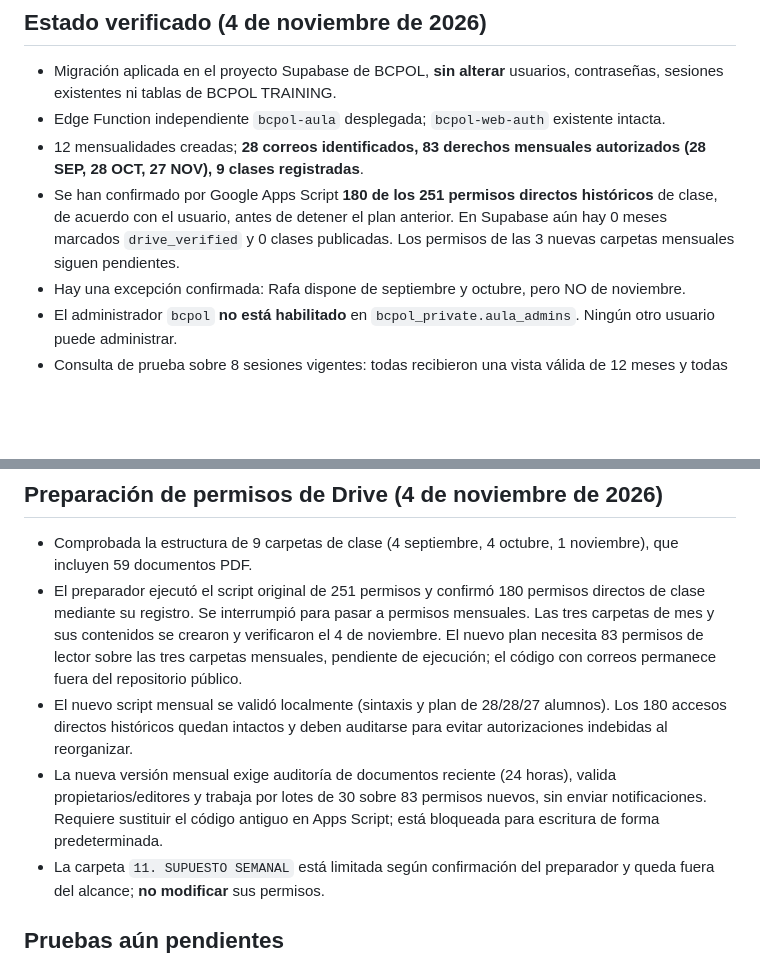
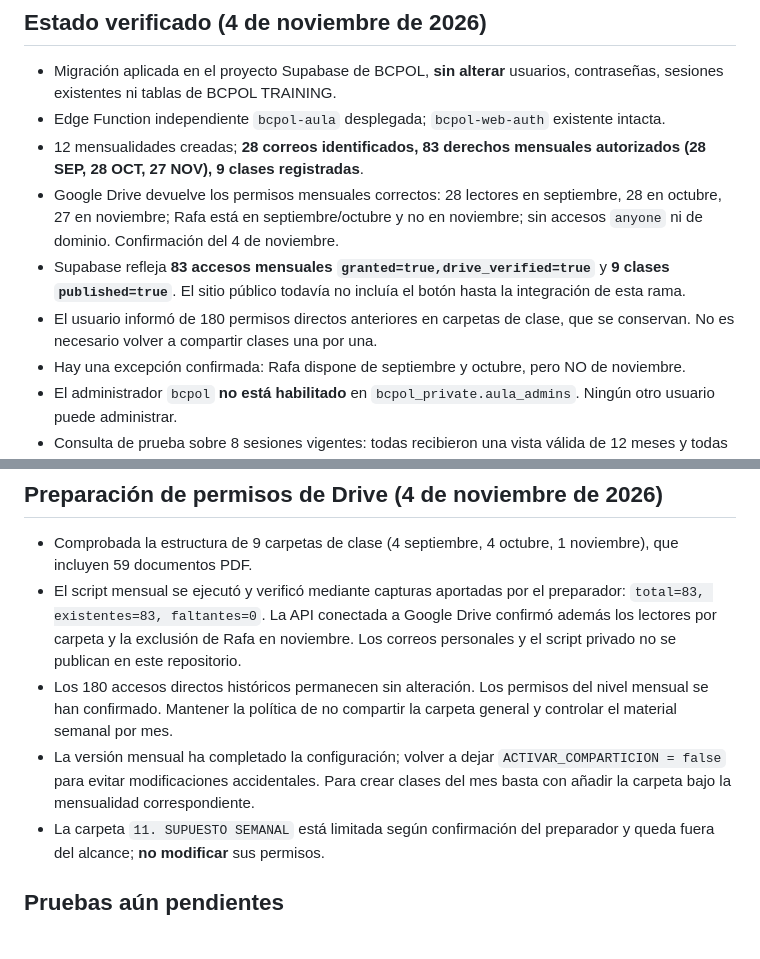
Before and after one commit to bcpol/bcpol2.0, a Markdown page: aula-backend/README.md, 2 parts joined by grey strips. Drawn GitHub-style; blank space fills up the shorter version.

Commit message:
Documentar verificación en Drive y puesta en servicio de los 83 accesos mensuales

```diff
--- a/aula-backend/README.md
+++ b/aula-backend/README.md
@@ -14,7 +14,9 @@ Aula independiente con un único botón en la página principal y acceso **por m
 - Migración aplicada en el proyecto Supabase de BCPOL, **sin alterar** usuarios, contraseñas, sesiones existentes ni tablas de BCPOL TRAINING.
 - Edge Function independiente `bcpol-aula` desplegada; `bcpol-web-auth` existente intacta.
 - 12 mensualidades creadas; **28 correos identificados, 83 derechos mensuales autorizados (28 SEP, 28 OCT, 27 NOV), 9 clases registradas**.
-- Se han confirmado por Google Apps Script **180 de los 251 permisos directos históricos** de clase, de acuerdo con el usuario, antes de detener el plan anterior. En Supabase aún hay 0 meses marcados `drive_verified` y 0 clases publicadas. Los permisos de las 3 nuevas carpetas mensuales siguen pendientes.
+- Google Drive devuelve los permisos mensuales correctos: 28 lectores en septiembre, 28 en octubre, 27 en noviembre; Rafa está en septiembre/octubre y no en noviembre; sin accesos `anyone` ni de dominio. Confirmación del 4 de noviembre.
+- Supabase refleja **83 accesos mensuales `granted=true,drive_verified=true`** y **9 clases `published=true`**. El sitio público todavía no incluía el botón hasta la integración de esta rama.
+- El usuario informó de 180 permisos directos anteriores en carpetas de clase, que se conservan. No es necesario volver a compartir clases una por una.
 - Hay una excepción confirmada: Rafa dispone de septiembre y octubre, pero NO de noviembre.
 - El administrador `bcpol` **no está habilitado** en `bcpol_private.aula_admins`. Ningún otro usuario puede administrar.
 - Consulta de prueba sobre 8 sesiones vigentes: todas recibieron una vista válida de 12 meses y todas fueron rechazadas para `admin_snapshot`.
@@ -43,9 +45,9 @@ Aula independiente con un único botón en la página principal y acceso **por m
 
 ## Preparación de permisos de Drive (4 de noviembre de 2026)
 - Comprobada la estructura de 9 carpetas de clase (4 septiembre, 4 octubre, 1 noviembre), que incluyen 59 documentos PDF.
-- El preparador ejecutó el script original de 251 permisos y confirmó 180 permisos directos de clase mediante su registro. Se interrumpió para pasar a permisos mensuales. Las tres carpetas de mes y sus contenidos se crearon y verificaron el 4 de noviembre. El nuevo plan necesita 83 permisos de lector sobre las tres carpetas mensuales, pendiente de ejecución; el código con correos permanece fuera del repositorio público.
-- El nuevo script mensual se validó localmente (sintaxis y plan de 28/28/27 alumnos). Los 180 accesos directos históricos quedan intactos y deben auditarse para evitar autorizaciones indebidas al reorganizar.
-- La nueva versión mensual exige auditoría de documentos reciente (24 horas), valida propietarios/editores y trabaja por lotes de 30 sobre 83 permisos nuevos, sin enviar notificaciones. Requiere sustituir el código antiguo en Apps Script; está bloqueada para escritura de forma predeterminada.
+- El script mensual se ejecutó y verificó mediante capturas aportadas por el preparador: `total=83, existentes=83, faltantes=0`. La API conectada a Google Drive confirmó además los lectores por carpeta y la exclusión de Rafa en noviembre. Los correos personales y el script privado no se publican en este repositorio.
+- Los 180 accesos directos históricos permanecen sin alteración. Los permisos del nivel mensual se han confirmado. Mantener la política de no compartir la carpeta general y controlar el material semanal por mes.
+- La versión mensual ha completado la configuración; volver a dejar `ACTIVAR_COMPARTICION = false` para evitar modificaciones accidentales. Para crear clases del mes basta con añadir la carpeta bajo la mensualidad correspondiente.
 - La carpeta `11. SUPUESTO SEMANAL` está limitada según confirmación del preparador y queda fuera del alcance; **no modificar** sus permisos.
 
 ## Pruebas aún pendientes
```
